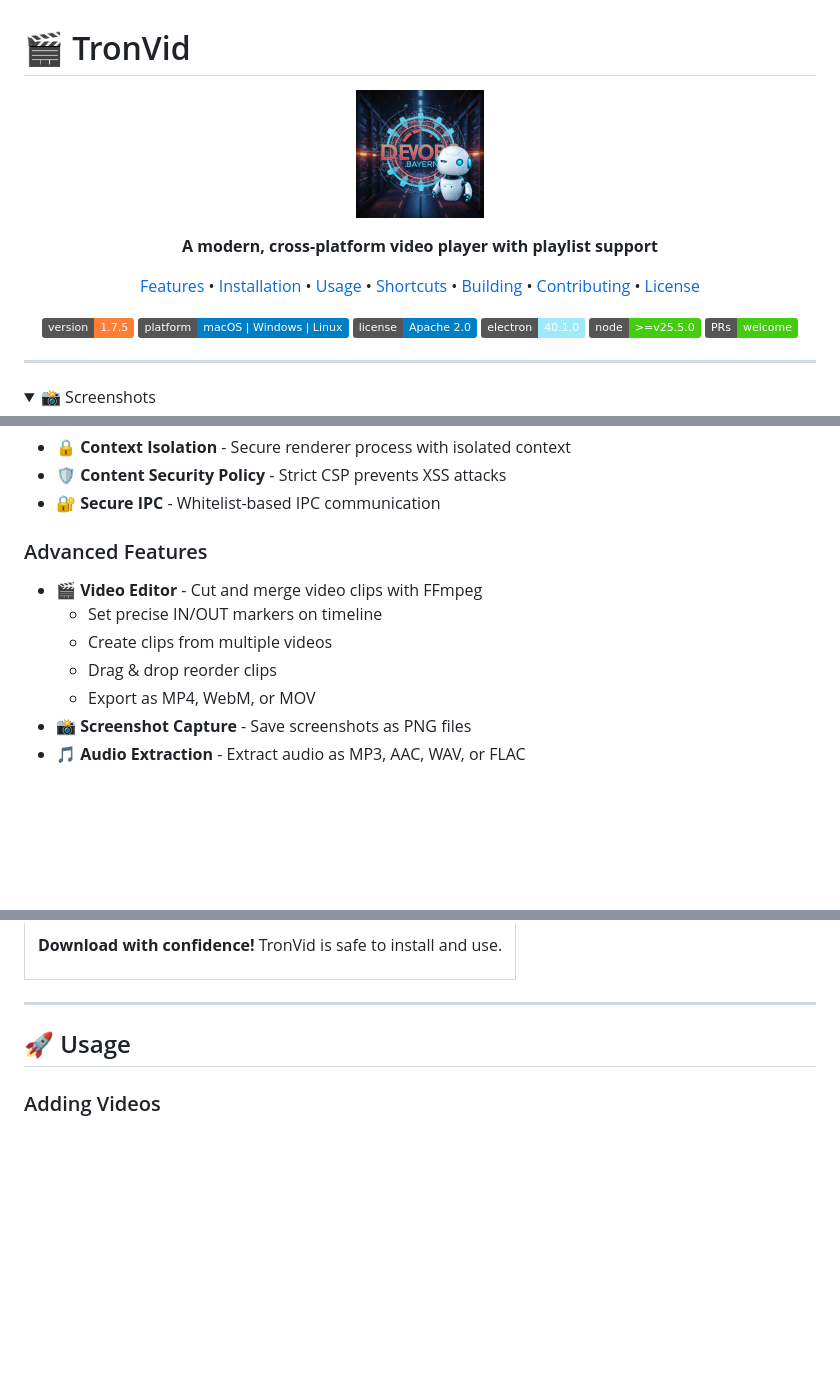
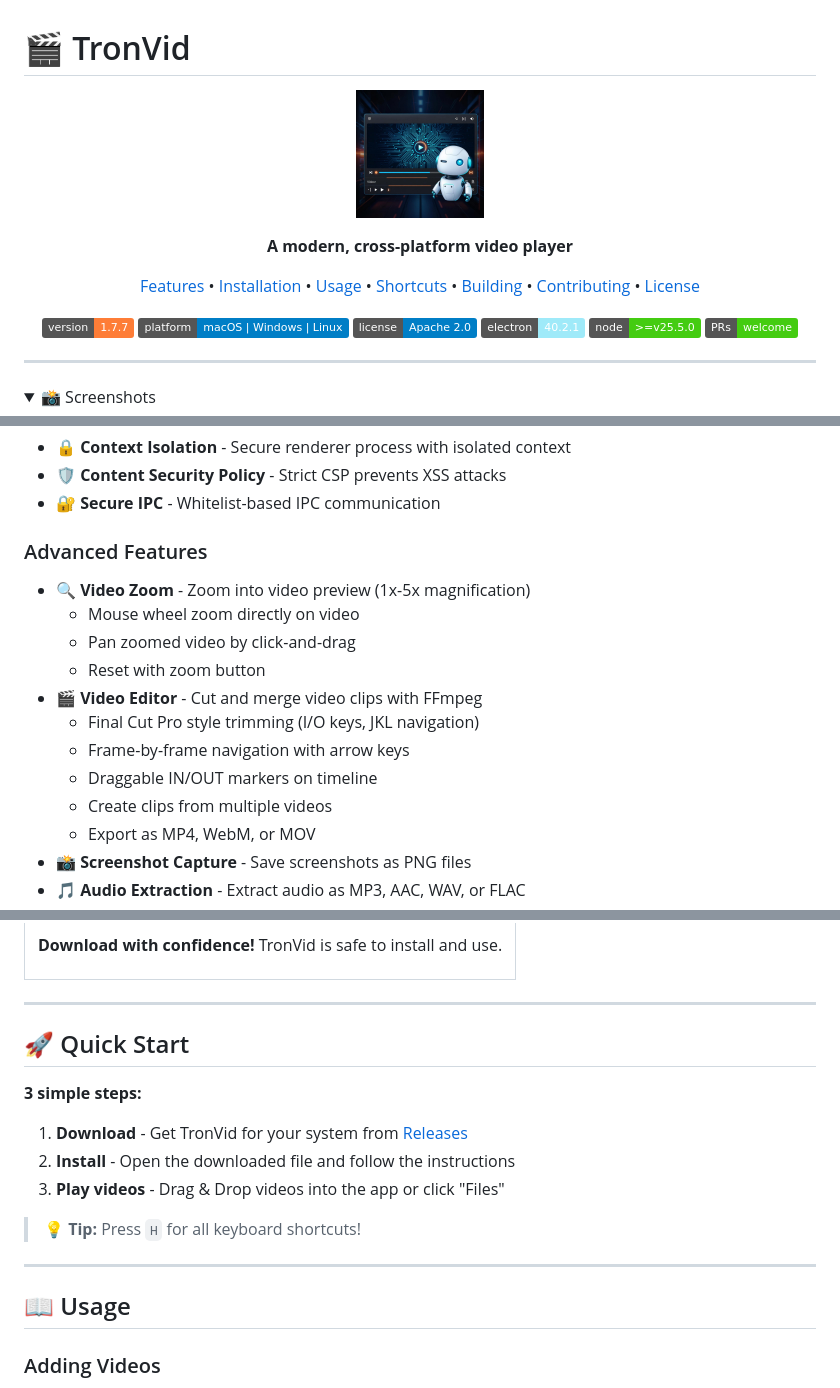
Before and after one commit to tron4x/tronvid, a Markdown page: README.md, 3 parts joined by grey strips. Rendered like a GitHub page; pictures changed too: assets/logo2.png (added); folded sections open; badges without logos; blank space fills up the shorter version.

```diff
--- a/README.md
+++ b/README.md
@@ -1,11 +1,11 @@
 # 🎬 TronVid
 
 <p align="center">
-  <img src="assets/logo.png" alt="TronVid Logo" width="128" height="128">
+  <img src="assets/logo2.png" alt="TronVid Logo" width="128" height="128">
 </p>
 
 <p align="center">
-  <strong>A modern, cross-platform video player with playlist support</strong>
+  <strong>A modern, cross-platform video player</strong>
 </p>
 
 <p align="center">
@@ -19,10 +19,10 @@
 </p>
 
 <p align="center">
-  <a href="https://github.com/tron4x/tronvid/releases"><img src="https://img.shields.io/badge/version-1.7.5-orange" alt="Version"></a>
+  <a href="https://github.com/tron4x/tronvid/releases"><img src="https://img.shields.io/badge/version-1.7.7-orange" alt="Version"></a>
   <img src="https://img.shields.io/badge/platform-macOS%20%7C%20Windows%20%7C%20Linux-blue" alt="Platform">
   <a href="LICENSE"><img src="https://img.shields.io/badge/license-Apache%202.0-blue" alt="License"></a>
-  <img src="https://img.shields.io/badge/electron-40.1.0-9feaf9" alt="Electron">
+  <img src="https://img.shields.io/badge/electron-40.2.1-9feaf9" alt="Electron">
   <img src="https://img.shields.io/badge/node-%3E%3Dv25.5.0-brightgreen" alt="Node">
   <a href="https://github.com/tron4x/tronvid/issues"><img src="https://img.shields.io/badge/PRs-welcome-brightgreen" alt="PRs Welcome"></a>
 </p>
@@ -92,10 +92,15 @@
 - 🔐 **Secure IPC** - Whitelist-based IPC communication
 
 ### Advanced Features
+- 🔍 **Video Zoom** - Zoom into video preview (1x-5x magnification)
+  - Mouse wheel zoom directly on video
+  - Pan zoomed video by click-and-drag
+  - Reset with zoom button
 - 🎬 **Video Editor** - Cut and merge video clips with FFmpeg
-  - Set precise IN/OUT markers on timeline
+  - Final Cut Pro style trimming (I/O keys, JKL navigation)
+  - Frame-by-frame navigation with arrow keys
+  - Draggable IN/OUT markers on timeline
   - Create clips from multiple videos
-  - Drag & drop reorder clips
   - Export as MP4, WebM, or MOV
 - 📸 **Screenshot Capture** - Save screenshots as PNG files
 - 🎵 **Audio Extraction** - Extract audio as MP3, AAC, WAV, or FLAC
@@ -150,8 +155,19 @@ Download the latest release for your platform from the [Releases](https://github
 
 ---
 
+## 🚀 Quick Start
 
-## 🚀 Usage
+**3 simple steps:**
+
+1. **Download** - Get TronVid for your system from [Releases](https://github.com/tron4x/tronvid/releases)
+2. **Install** - Open the downloaded file and follow the instructions
+3. **Play videos** - Drag & Drop videos into the app or click "Files"
+
+> 💡 **Tip:** Press `H` for all keyboard shortcuts!
+
+---
+
+## 📖 Usage
 
 ### Adding Videos
 
```
Also changed, not shown: CHANGELOG.md (+31 -0 lines).
